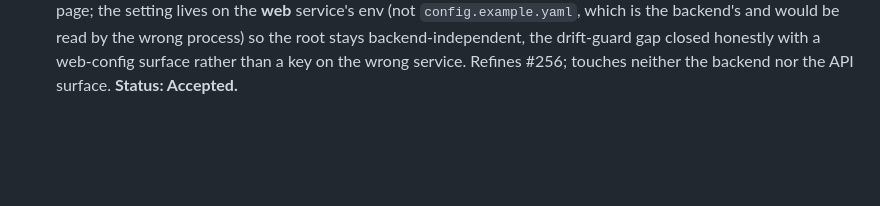
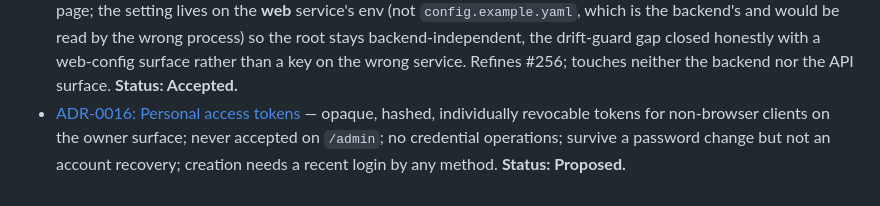
Before and after one commit to yaad-index/yaadegar, a Markdown page: docs/adr/README.md, the part around the change. Rendered like a GitHub page; blank space fills up the shorter version.

```diff
--- a/docs/adr/README.md
+++ b/docs/adr/README.md
@@ -120,3 +120,7 @@ editing it.
   the drift-guard gap closed honestly with a web-config surface rather than a key on the
   wrong service. Refines #256; touches neither the backend nor the API surface.
   **Status: Accepted.**
+- [ADR-0016: Personal access tokens](0016-personal-access-tokens.md) — opaque,
+  hashed, individually revocable tokens for non-browser clients on the owner surface;
+  never accepted on `/admin`; no credential operations; survive a password change but not
+  an account recovery; creation needs a recent login by any method. **Status: Proposed.**
```
Also changed, not shown: docs/adr/0016-personal-access-tokens.md (added, +83 -0 lines).
